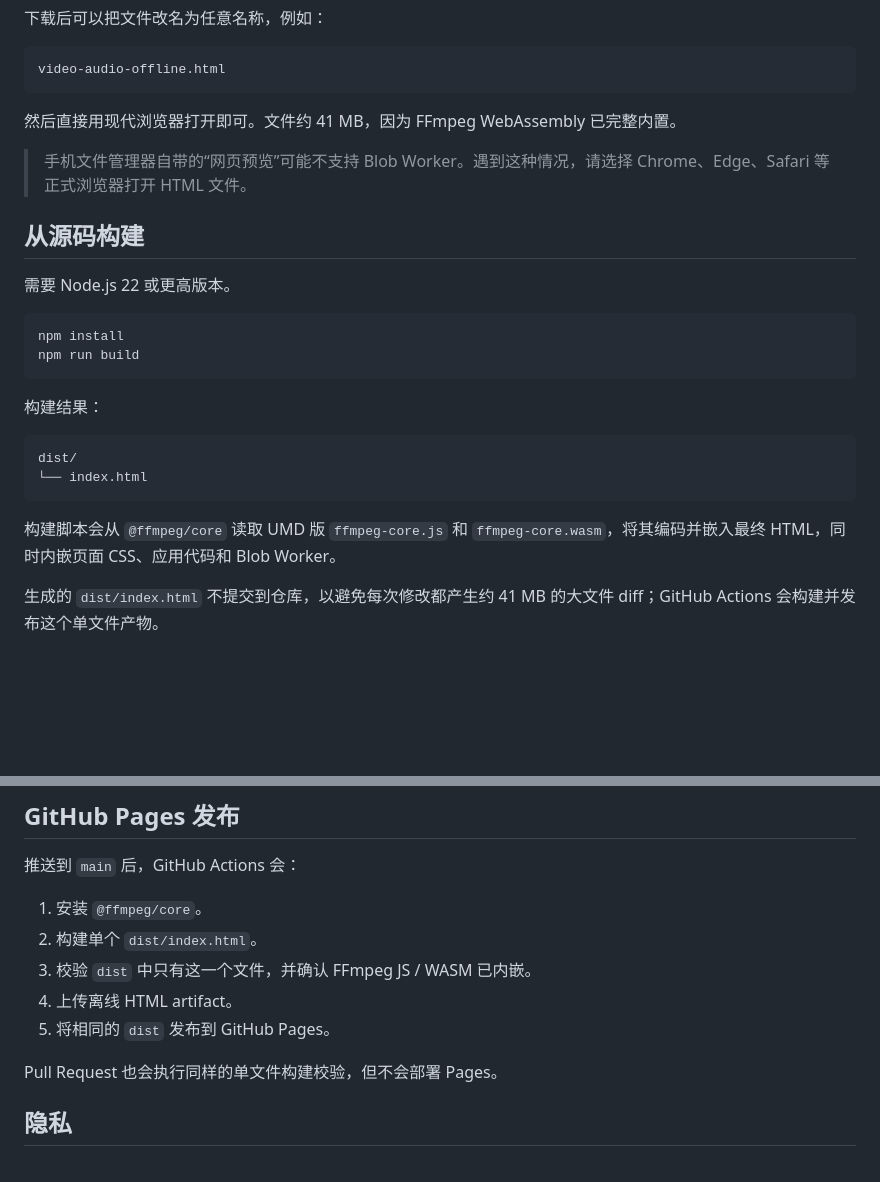
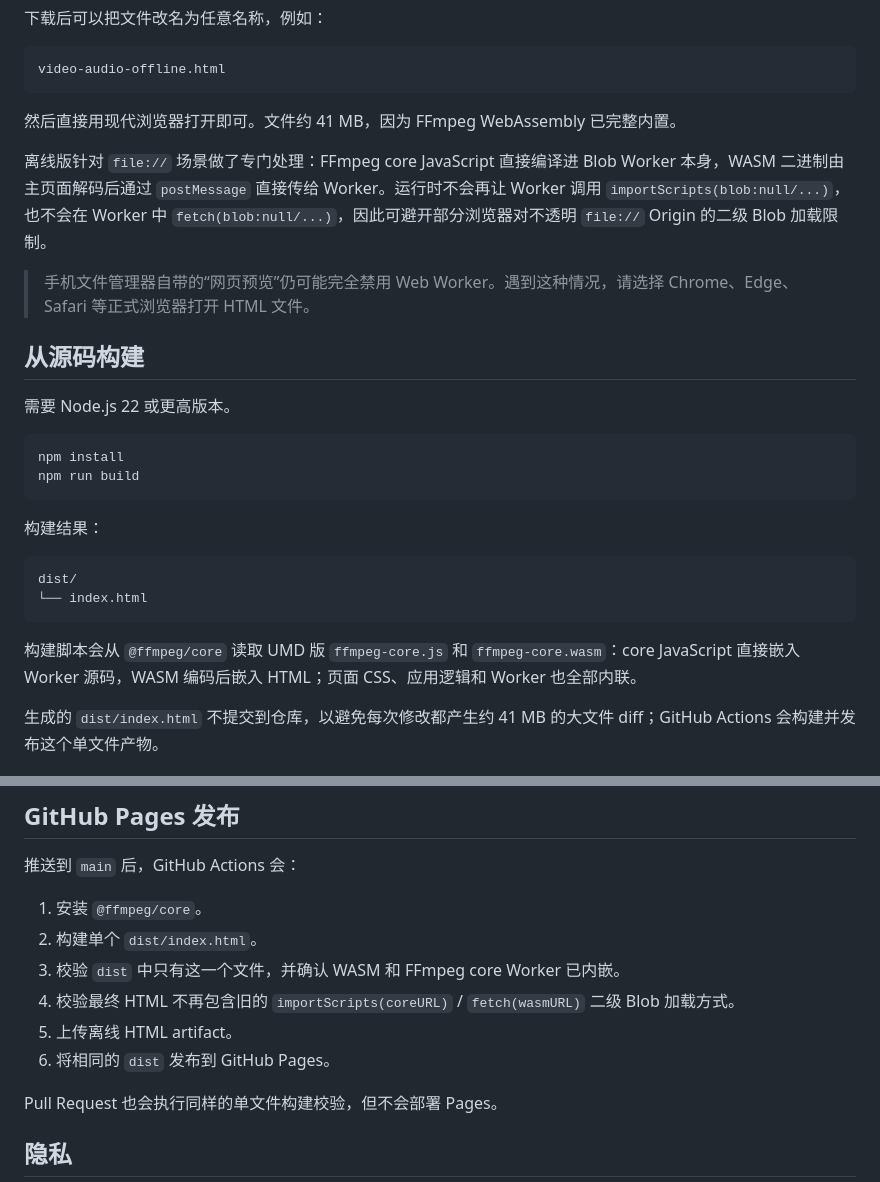
Before and after one commit to 18611429192/video-audio-web, a Markdown page: README.md, 2 parts joined by grey strips. Rendered like a GitHub page; blank space fills up the shorter version.

Commit message:
Document file-scheme-safe offline worker

````diff
--- a/README.md
+++ b/README.md
@@ -37,7 +37,9 @@ video-audio-offline.html
 
 然后直接用现代浏览器打开即可。文件约 41 MB，因为 FFmpeg WebAssembly 已完整内置。
 
-> 手机文件管理器自带的“网页预览”可能不支持 Blob Worker。遇到这种情况，请选择 Chrome、Edge、Safari 等正式浏览器打开 HTML 文件。
+离线版针对 `file://` 场景做了专门处理：FFmpeg core JavaScript 直接编译进 Blob Worker 本身，WASM 二进制由主页面解码后通过 `postMessage` 直接传给 Worker。运行时不会再让 Worker 调用 `importScripts(blob:null/...)`，也不会在 Worker 中 `fetch(blob:null/...)`，因此可避开部分浏览器对不透明 `file://` Origin 的二级 Blob 加载限制。
+
+> 手机文件管理器自带的“网页预览”仍可能完全禁用 Web Worker。遇到这种情况，请选择 Chrome、Edge、Safari 等正式浏览器打开 HTML 文件。
 
 ## 从源码构建
 
@@ -55,7 +57,7 @@ dist/
 └── index.html
 ```
 
-构建脚本会从 `@ffmpeg/core` 读取 UMD 版 `ffmpeg-core.js` 和 `ffmpeg-core.wasm`，将其编码并嵌入最终 HTML，同时内嵌页面 CSS、应用代码和 Blob Worker。
+构建脚本会从 `@ffmpeg/core` 读取 UMD 版 `ffmpeg-core.js` 和 `ffmpeg-core.wasm`：core JavaScript 直接嵌入 Worker 源码，WASM 编码后嵌入 HTML；页面 CSS、应用逻辑和 Worker 也全部内联。
 
 生成的 `dist/index.html` 不提交到仓库，以避免每次修改都产生约 41 MB 的大文件 diff；GitHub Actions 会构建并发布这个单文件产物。
 
@@ -77,9 +79,10 @@ package.json                  构建依赖与命令
 
 1. 安装 `@ffmpeg/core`。
 2. 构建单个 `dist/index.html`。
-3. 校验 `dist` 中只有这一个文件，并确认 FFmpeg JS / WASM 已内嵌。
-4. 上传离线 HTML artifact。
-5. 将相同的 `dist` 发布到 GitHub Pages。
+3. 校验 `dist` 中只有这一个文件，并确认 WASM 和 FFmpeg core Worker 已内嵌。
+4. 校验最终 HTML 不再包含旧的 `importScripts(coreURL)` / `fetch(wasmURL)` 二级 Blob 加载方式。
+5. 上传离线 HTML artifact。
+6. 将相同的 `dist` 发布到 GitHub Pages。
 
 Pull Request 也会执行同样的单文件构建校验，但不会部署 Pages。
 
````
